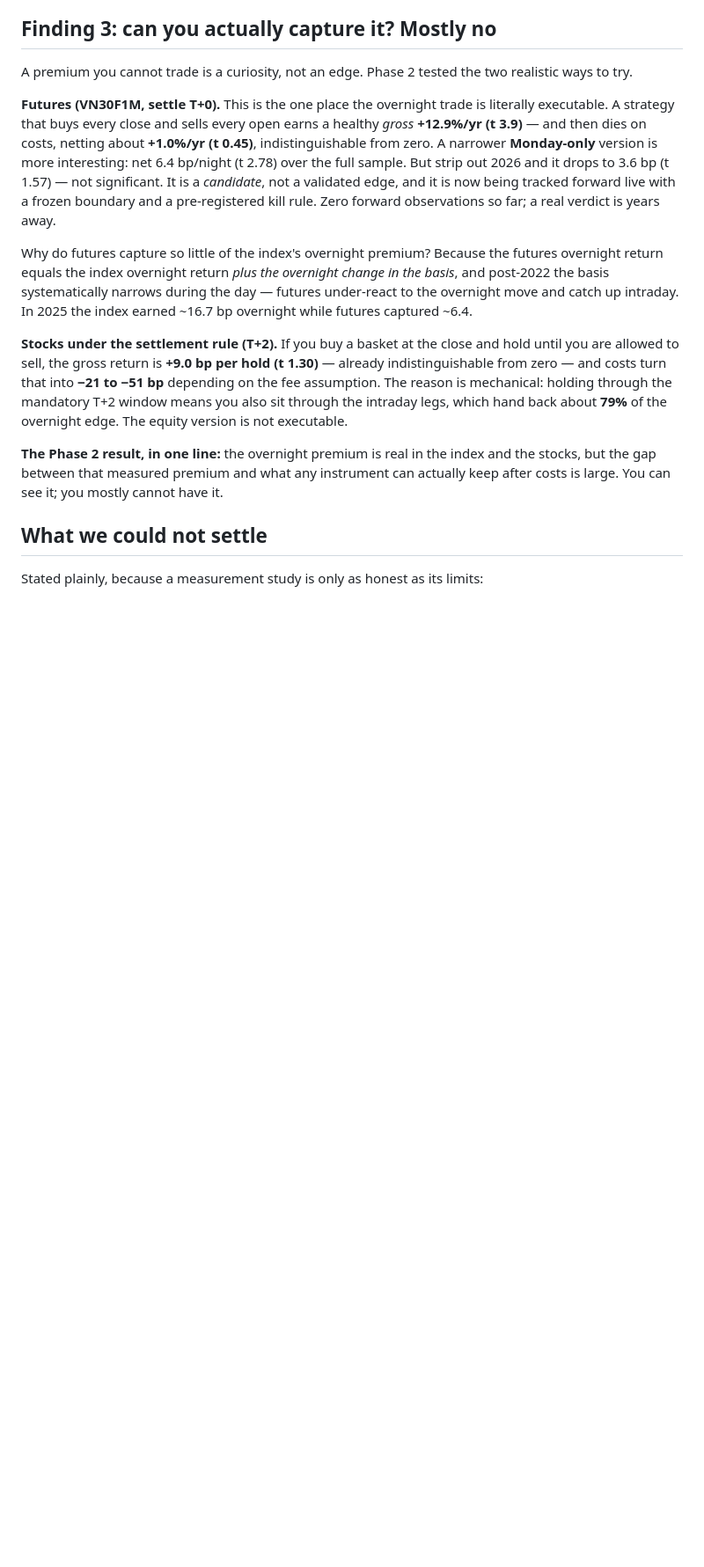
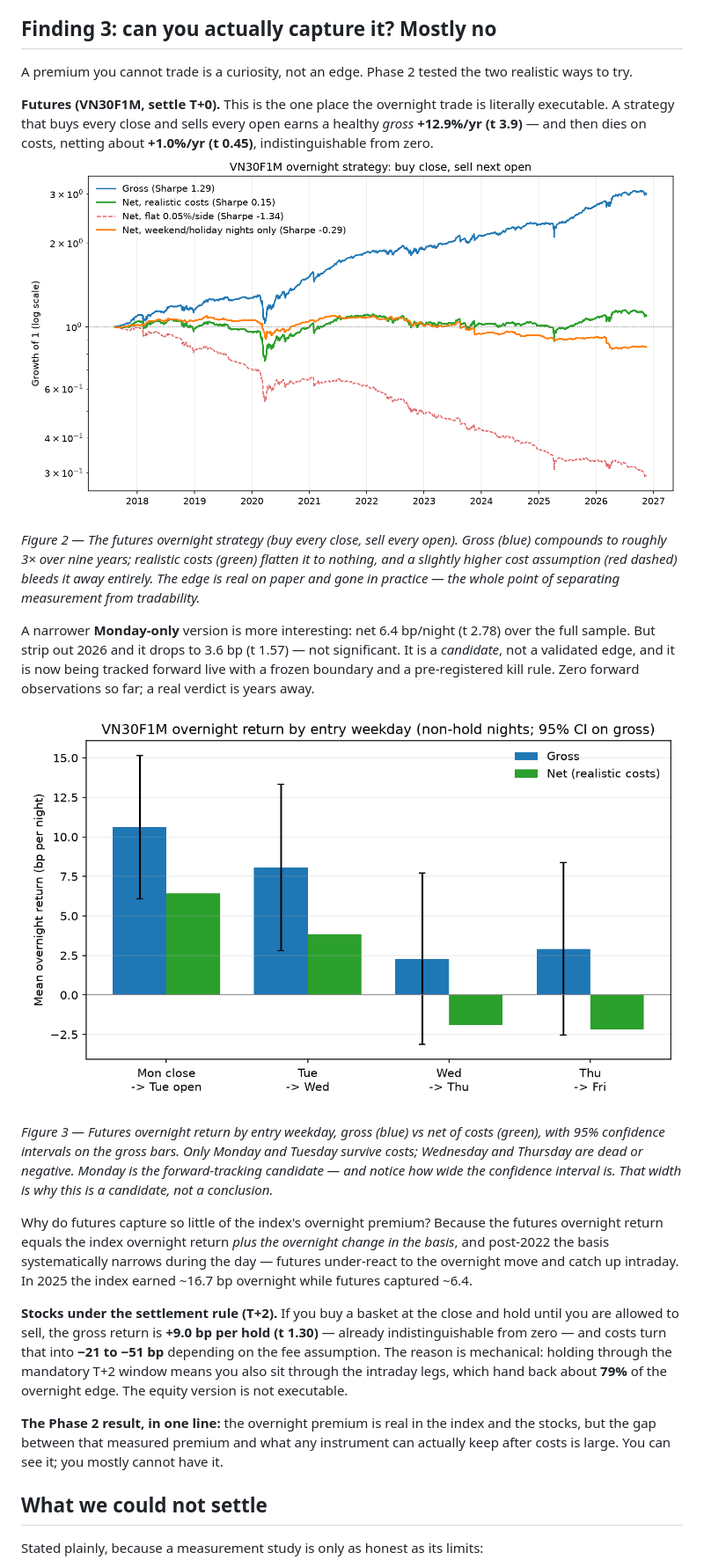
Before and after one commit to havinguy/overnight-effect, a Markdown page: docs/medium-writeup.md, the part around one of its changes. Shown at 88% size. Drawn GitHub-style; blank space fills up the shorter version.

```diff
--- a/docs/medium-writeup.md
+++ b/docs/medium-writeup.md
@@ -66,7 +70,15 @@ What we **cannot** claim: we could not pin the break to a single date. Change-po
 
 A premium you cannot trade is a curiosity, not an edge. Phase 2 tested the two realistic ways to try.
 
-**Futures (VN30F1M, settle T+0).** This is the one place the overnight trade is literally executable. A strategy that buys every close and sells every open earns a healthy *gross* **+12.9%/yr (t 3.9)** — and then dies on costs, netting about **+1.0%/yr (t 0.45)**, indistinguishable from zero. A narrower **Monday-only** version is more interesting: net 6.4 bp/night (t 2.78) over the full sample. But strip out 2026 and it drops to 3.6 bp (t 1.57) — not significant. It is a *candidate*, not a validated edge, and it is now being tracked forward live with a frozen boundary and a pre-registered kill rule. Zero forward observations so far; a real verdict is years away.
+**Futures (VN30F1M, settle T+0).** This is the one place the overnight trade is literally executable. A strategy that buys every close and sells every open earns a healthy *gross* **+12.9%/yr (t 3.9)** — and then dies on costs, netting about **+1.0%/yr (t 0.45)**, indistinguishable from zero. ![VN30 futures overnight strategy: gross vs net equity curves](../results/level_c_equity.png)
+
+*Figure 2 — The futures overnight strategy (buy every close, sell every open). Gross (blue) compounds to roughly 3× over nine years; realistic costs (green) flatten it to nothing, and a slightly higher cost assumption (red dashed) bleeds it away entirely. The edge is real on paper and gone in practice — the whole point of separating measurement from tradability.*
+
+A narrower **Monday-only** version is more interesting: net 6.4 bp/night (t 2.78) over the full sample. But strip out 2026 and it drops to 3.6 bp (t 1.57) — not significant. It is a *candidate*, not a validated edge, and it is now being tracked forward live with a frozen boundary and a pre-registered kill rule. Zero forward observations so far; a real verdict is years away.
+
+![Futures overnight return by entry weekday, gross vs net](../results/level_c_dayofweek.png)
+
+*Figure 3 — Futures overnight return by entry weekday, gross (blue) vs net of costs (green), with 95% confidence intervals on the gross bars. Only Monday and Tuesday survive costs; Wednesday and Thursday are dead or negative. Monday is the forward-tracking candidate — and notice how wide the confidence interval is. That width is why this is a candidate, not a conclusion.*
 
 Why do futures capture so little of the index's overnight premium? Because the futures overnight return equals the index overnight return *plus the overnight change in the basis*, and post-2022 the basis systematically narrows during the day — futures under-react to the overnight move and catch up intraday. In 2025 the index earned ~16.7 bp overnight while futures captured ~6.4.
 
```
Also changed, not shown: other parts of docs/medium-writeup.md (+8 -0 lines), results/regime_relocation.png (added), 1 other file.
